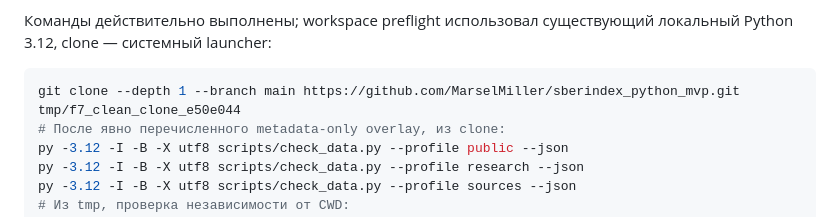
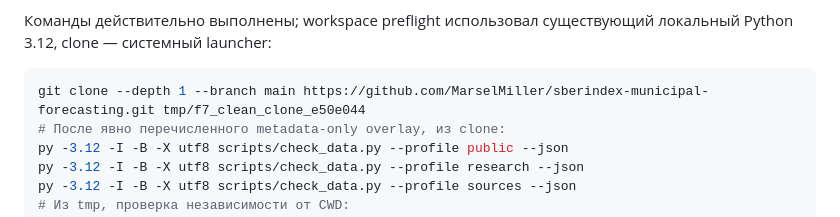
Before and after one commit to MarselMiller/sberindex-municipal-forecasting, a Markdown page: reports/final/DATA_PUBLICATION_AUDIT.md, the part around the change. Rendered like a GitHub page.

````diff
--- a/reports/final/DATA_PUBLICATION_AUDIT.md
+++ b/reports/final/DATA_PUBLICATION_AUDIT.md
@@ -202,7 +202,7 @@ exit 0, также из parent CWD. Research **9 MISSING**, sources **5 MISSING*
 локальный Python 3.12, clone — системный launcher:
 
 ```powershell
-git clone --depth 1 --branch main https://github.com/MarselMiller/sberindex_python_mvp.git tmp/f7_clean_clone_e50e044
+git clone --depth 1 --branch main https://github.com/MarselMiller/sberindex-municipal-forecasting.git tmp/f7_clean_clone_e50e044
 # После явно перечисленного metadata-only overlay, из clone:
 py -3.12 -I -B -X utf8 scripts/check_data.py --profile public --json
 py -3.12 -I -B -X utf8 scripts/check_data.py --profile research --json
````
Also changed, not shown: reports/final/REPRODUCTION_AUDIT.md (+1 -1 lines).
